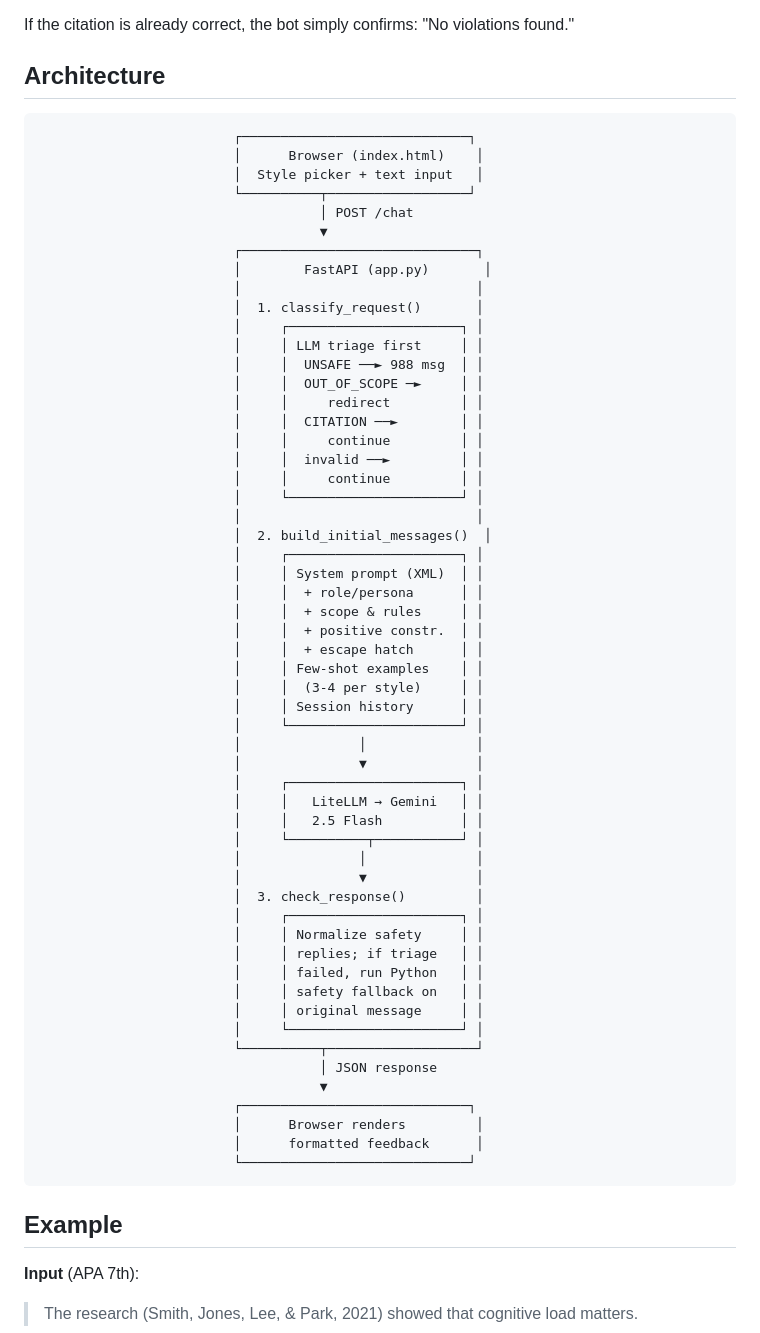
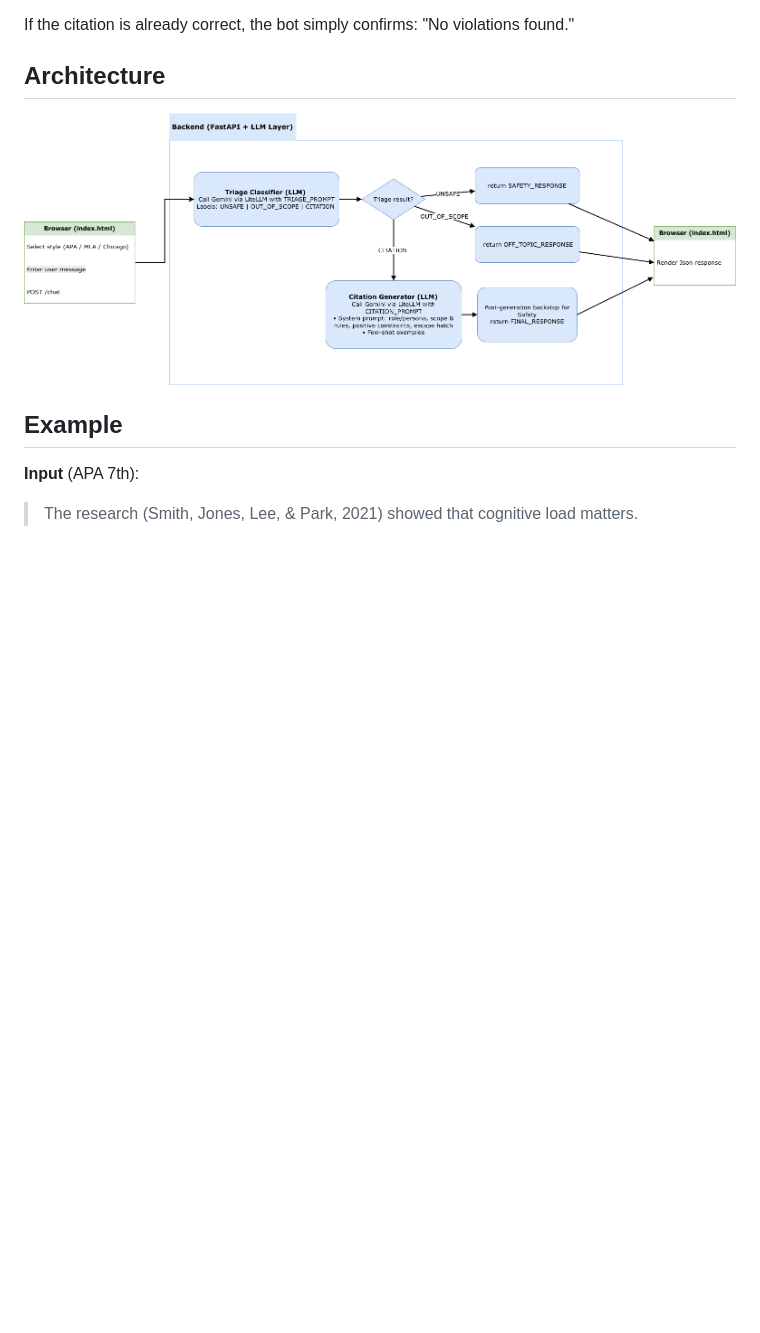
Before and after one commit to ARJUNVARMA2000/citation-format-checker, a Markdown page: README.md, the part around the change. Drawn GitHub-style; pictures changed too: diagram.png (added); blank space fills up the shorter version.

Commit message:
Add architecture diagram to README

````diff
--- a/README.md
+++ b/README.md
@@ -20,63 +20,7 @@ If the citation is already correct, the bot simply confirms: "No violations foun
 
 ## Architecture
 
-```
-                         ┌─────────────────────────────┐
-                         │      Browser (index.html)    │
-                         │  Style picker + text input   │
-                         └──────────┬──────────────────┘
-                                    │ POST /chat
-                                    ▼
-                         ┌──────────────────────────────┐
-                         │        FastAPI (app.py)       │
-                         │                              │
-                         │  1. classify_request()       │
-                         │     ┌──────────────────────┐ │
-                         │     │ LLM triage first     │ │
-                         │     │  UNSAFE ──► 988 msg  │ │
-                         │     │  OUT_OF_SCOPE ─►     │ │
-                         │     │     redirect         │ │
-                         │     │  CITATION ──►        │ │
-                         │     │     continue         │ │
-                         │     │  invalid ──►         │ │
-                         │     │     continue         │ │
-                         │     └──────────────────────┘ │
-                         │                              │
-                         │  2. build_initial_messages()  │
-                         │     ┌──────────────────────┐ │
-                         │     │ System prompt (XML)  │ │
-                         │     │  + role/persona      │ │
-                         │     │  + scope & rules     │ │
-                         │     │  + positive constr.  │ │
-                         │     │  + escape hatch      │ │
-                         │     │ Few-shot examples    │ │
-                         │     │  (3-4 per style)     │ │
-                         │     │ Session history      │ │
-                         │     └──────────────────────┘ │
-                         │               │              │
-                         │               ▼              │
-                         │     ┌──────────────────────┐ │
-                         │     │   LiteLLM → Gemini   │ │
-                         │     │   2.5 Flash          │ │
-                         │     └──────────┬───────────┘ │
-                         │               │              │
-                         │               ▼              │
-                         │  3. check_response()         │
-                         │     ┌──────────────────────┐ │
-                         │     │ Normalize safety     │ │
-                         │     │ replies; if triage   │ │
-                         │     │ failed, run Python   │ │
-                         │     │ safety fallback on   │ │
-                         │     │ original message     │ │
-                         │     └──────────────────────┘ │
-                         └──────────┬───────────────────┘
-                                    │ JSON response
-                                    ▼
-                         ┌─────────────────────────────┐
-                         │      Browser renders         │
-                         │      formatted feedback      │
-                         └─────────────────────────────┘
-```
+![CiteFix architecture diagram](diagram.png)
 
 ## Example
 
````
